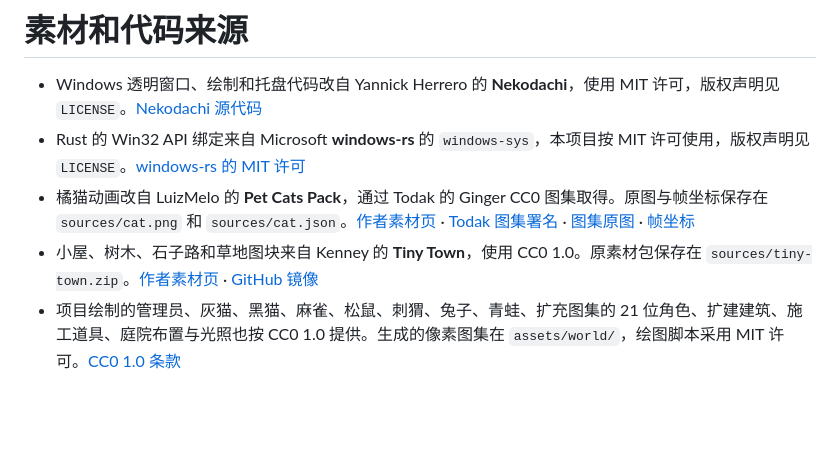
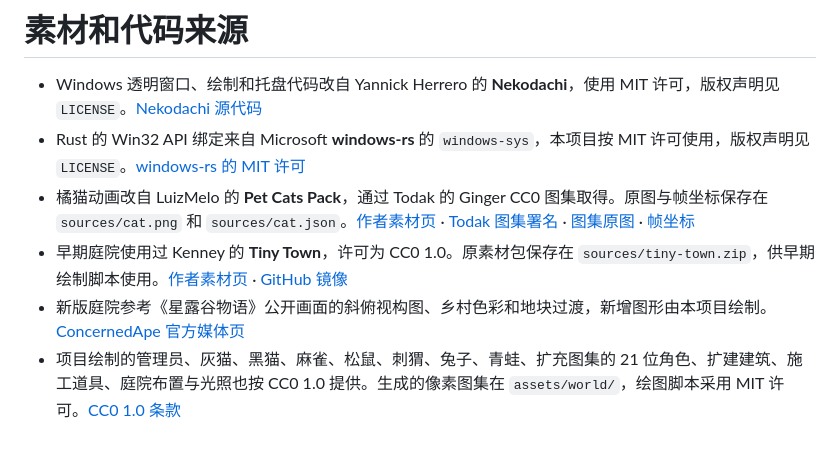
Before and after one commit to forguse/cat-home, a Markdown page: CREDITS.md, the part around the change. Drawn GitHub-style; blank space fills up the shorter version.

```diff
--- a/CREDITS.md
+++ b/CREDITS.md
@@ -3,5 +3,6 @@
 - Windows 透明窗口、绘制和托盘代码改自 Yannick Herrero 的 **Nekodachi**，使用 MIT 许可，版权声明见 `LICENSE`。[Nekodachi 源代码](https://github.com/YannickHerrero/nekodachi/tree/41745bca9db334a911669f651fb5803a5d72fd6f)
 - Rust 的 Win32 API 绑定来自 Microsoft **windows-rs** 的 `windows-sys`，本项目按 MIT 许可使用，版权声明见 `LICENSE`。[windows-rs 的 MIT 许可](https://github.com/microsoft/windows-rs/blob/master/license-mit)
 - 橘猫动画改自 LuizMelo 的 **Pet Cats Pack**，通过 Todak 的 Ginger CC0 图集取得。原图与帧坐标保存在 `sources/cat.png` 和 `sources/cat.json`。[作者素材页](https://luizmelo.itch.io/pet-cat-pack) · [Todak 图集署名](https://github.com/euuuuuuan/todak-public/blob/main/CREDITS.md#pet-atlases--what-ships-and-what-each-was-packed-from) · [图集原图](https://github.com/euuuuuuan/todak-public/blob/main/assets/atlases/pets/cat_normal_cc0_ginger.png) · [帧坐标](https://github.com/euuuuuuan/todak-public/blob/main/assets/atlases/pets/cat_normal_cc0_ginger.json)
-- 小屋、树木、石子路和草地图块来自 Kenney 的 **Tiny Town**，使用 CC0 1.0。原素材包保存在 `sources/tiny-town.zip`。[作者素材页](https://kenney.nl/assets/tiny-town) · [GitHub 镜像](https://github.com/bill2432/kenney-2d-mirror)
+- 早期庭院使用过 Kenney 的 **Tiny Town**，许可为 CC0 1.0。原素材包保存在 `sources/tiny-town.zip`，供早期绘制脚本使用。[作者素材页](https://kenney.nl/assets/tiny-town) · [GitHub 镜像](https://github.com/bill2432/kenney-2d-mirror)
+- 新版庭院参考《星露谷物语》公开画面的斜俯视构图、乡村色彩和地块过渡，新增图形由本项目绘制。[ConcernedApe 官方媒体页](https://www.stardewvalley.net/media/)
 - 项目绘制的管理员、灰猫、黑猫、麻雀、松鼠、刺猬、兔子、青蛙、扩充图集的 21 位角色、扩建建筑、施工道具、庭院布置与光照也按 CC0 1.0 提供。生成的像素图集在 `assets/world/`，绘图脚本采用 MIT 许可。[CC0 1.0 条款](https://creativecommons.org/publicdomain/zero/1.0/)
```
Also changed, not shown: README.md (+2 -3 lines), assets/world/preview.png, 11 other files.
